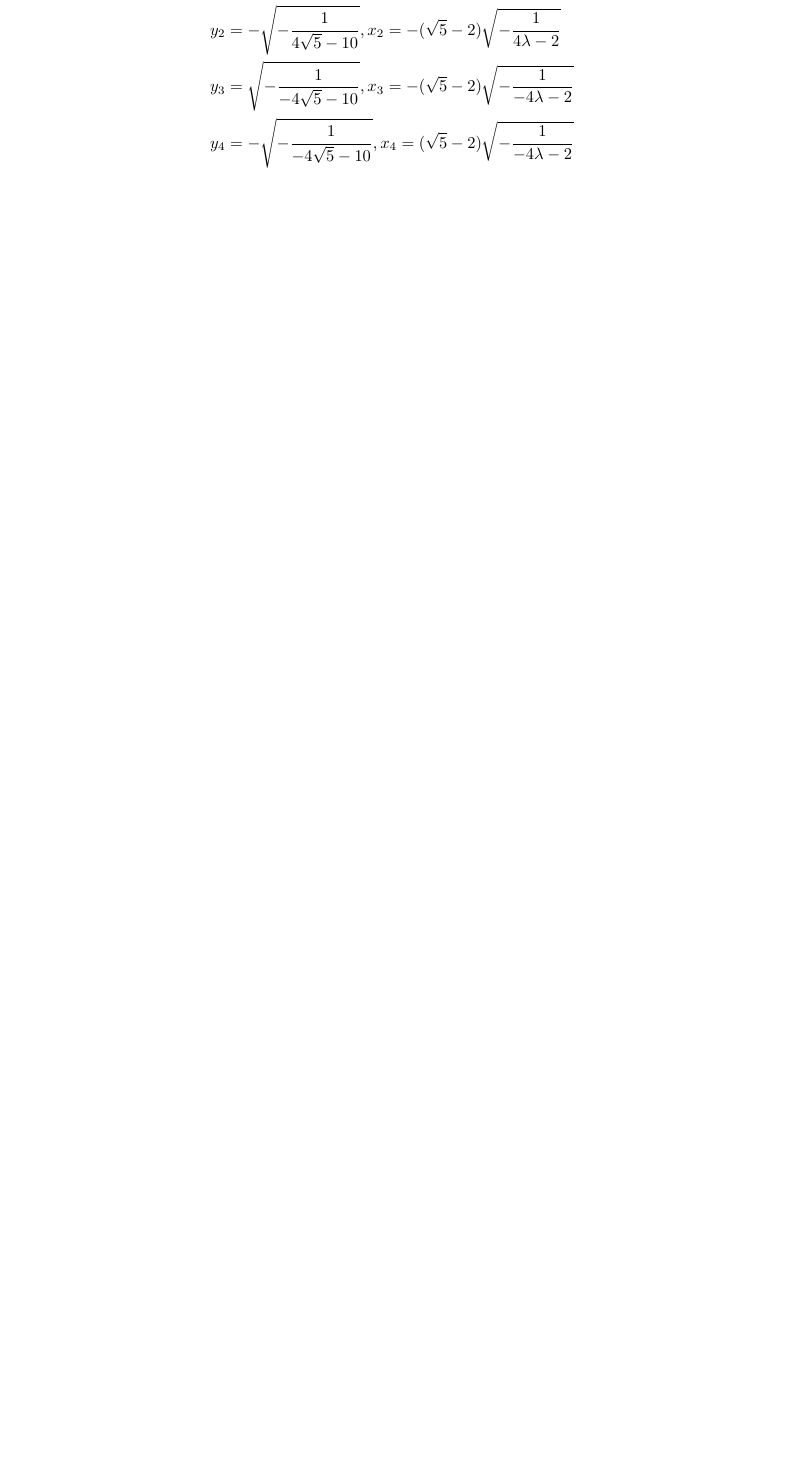
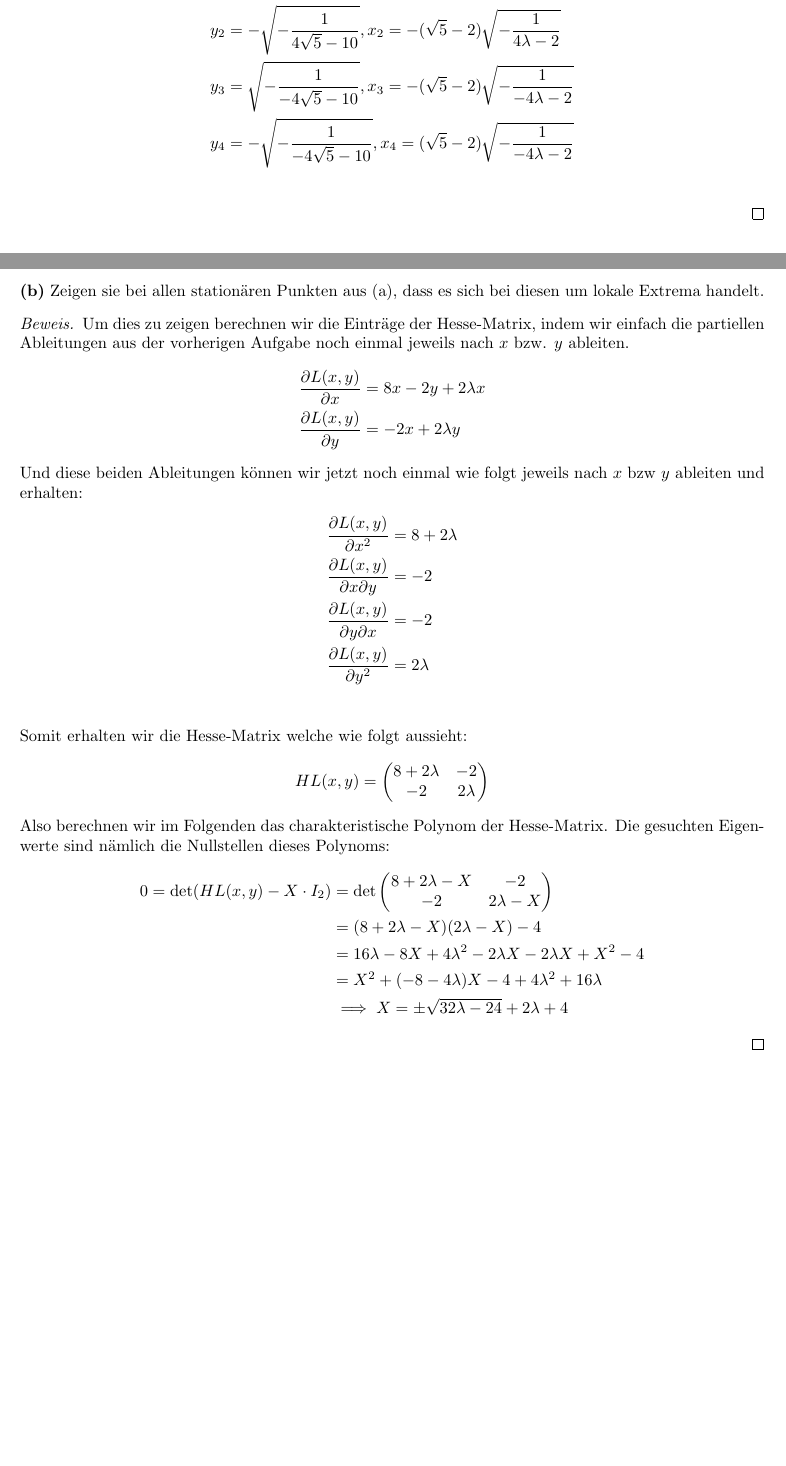
Before and after one commit to data-stepper/latex-university-shit, a LaTeX document (Abgaben/Modellierung/04.tex): part of page 1 of 2 before the commit and two parts of pages 1 and 2 of 2 after it, the two joined at a grey line, cut so that both start at the same text, the shorter picture padded with empty space. Compiled offline with pdfLaTeX.

Commit message:
Aufgabe 12 b Modellierung

```diff
--- a/Abgaben/Modellierung/04.tex
+++ b/Abgaben/Modellierung/04.tex
@@ -87,4 +86,47 @@ auf dem Rand der Einheitskreisscheibe.
 		x_4 = (\sqrt{5} - 2) \sqrt{-\frac{ 1 }{ - 4 \lambda - 2 }} \\
 	\end{align*}
 \end{proof}
+
+\textbf{(b)} Zeigen sie bei allen stationären Punkten aus (a), dass
+es sich bei diesen um lokale Extrema handelt.
+
+\begin{proof}[Beweis]
+	Um dies zu zeigen berechnen wir die Einträge der Hesse-Matrix, indem
+	wir einfach die partiellen Ableitungen aus der vorherigen Aufgabe
+	noch einmal jeweils nach $x$ bzw. $y$ ableiten.
+	\begin{align*}
+		\frac{ \partial L(x,y) }{ \partial x } &= 8 x - 2y + 2 \lambda x \\
+		\frac{ \partial L(x,y) }{ \partial y } &= -2x + 2 \lambda y
+	\end{align*}
+	Und diese beiden Ableitungen können wir jetzt noch einmal wie folgt jeweils nach
+	$x$ bzw $y$ ableiten und erhalten:
+	\begin{align*}
+		\frac{ \partial L(x,y) }{ \partial x ^2 } &= 8 + 2 \lambda \\
+		\frac{ \partial L(x,y) }{ \partial x \partial y } &= -2 \\
+		\frac{ \partial L(x,y) }{ \partial y \partial x } &= -2 \\
+		\frac{ \partial L(x,y) }{ \partial y ^2 } &= 2 \lambda \\
+	\end{align*}
+	Somit erhalten wir die Hesse-Matrix welche wie folgt aussieht:
+	\[
+		HL(x,y) = \begin{pmatrix}
+			8 + 2 \lambda & -2 \\
+			-2 & 2 \lambda \\
+		\end{pmatrix}
+	\]
+	Also berechnen wir im Folgenden das charakteristische Polynom der Hesse-Matrix.
+	Die gesuchten Eigenwerte sind nämlich die Nullstellen dieses Polynoms:
+	\begin{align*}
+		0 = \det (HL(x,y) - X \cdot I_2) &=
+		\det \begin{pmatrix}
+			8+ 2 \lambda - X & -2 \\
+			-2 & 2 \lambda - X
+		\end{pmatrix} \\
+		 &= (8 + 2 \lambda - X) (2 \lambda - X) - 4 \\
+		 &= 16 \lambda  - 8 X + 4 \lambda ^2 - 2 \lambda X - 2 \lambda X + X ^2 - 4 \\
+		 &= X ^2 + (-8 - 4 \lambda) X - 4 + 4 \lambda ^2 + 16 \lambda \\
+		 & \implies X = \pm \sqrt{32 \lambda - 24} + 2 \lambda + 4
+	\end{align*}
+\end{proof}
+\end{theorem}
+
 \end{document}
```
Also changed, not shown: Abgaben/Modellierung/04.tex (1 more changed lines).
